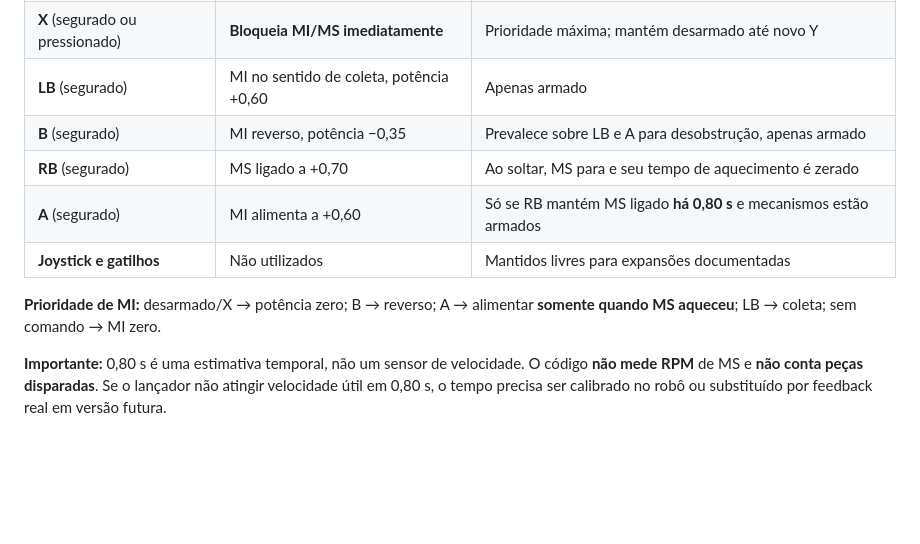
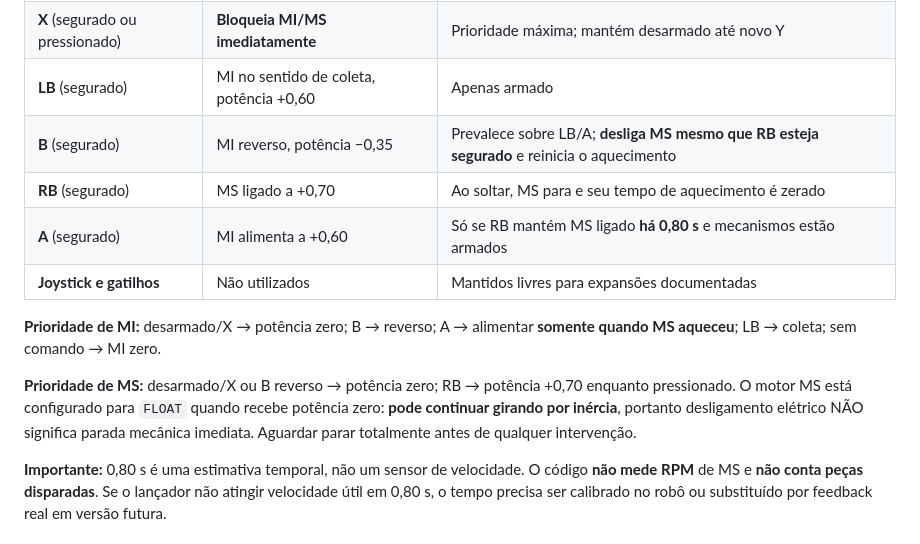
Before and after one commit to pabloinaciosilvestreinacio-collab/meca-tiger-autonomo, a Markdown page: teleop/MANUAL_COMPLETO.md, the part around one of its changes. GitHub-like rendering; blank space fills up the shorter version.

Commit message:
docs(teleop): detalhar bloqueio do MS em reversao e inercia do lançador

```diff
--- a/teleop/MANUAL_COMPLETO.md
+++ b/teleop/MANUAL_COMPLETO.md
@@ -54,12 +54,14 @@ O operador controla o **MI** (intake/alimentação) e o **MS** (lançador). Nada
 | **Y** (nova pressão) | **Arma MI/MS** | Só arma se LB, RB, A e B estiverem soltos; X não pode estar pressionado |
 | **X** (segurado ou pressionado) | **Bloqueia MI/MS imediatamente** | Prioridade máxima; mantém desarmado até novo Y |
 | **LB** (segurado) | MI no sentido de coleta, potência +0,60 | Apenas armado |
-| **B** (segurado) | MI reverso, potência −0,35 | Prevalece sobre LB e A para desobstrução, apenas armado |
+| **B** (segurado) | MI reverso, potência −0,35 | Prevalece sobre LB/A; **desliga MS mesmo que RB esteja segurado** e reinicia o aquecimento |
 | **RB** (segurado) | MS ligado a +0,70 | Ao soltar, MS para e seu tempo de aquecimento é zerado |
 | **A** (segurado) | MI alimenta a +0,60 | Só se RB mantém MS ligado **há 0,80 s** e mecanismos estão armados |
 | **Joystick e gatilhos** | Não utilizados | Mantidos livres para expansões documentadas |
 
 **Prioridade de MI:** desarmado/X → potência zero; B → reverso; A → alimentar **somente quando MS aqueceu**; LB → coleta; sem comando → MI zero.
+
+**Prioridade de MS:** desarmado/X ou B reverso → potência zero; RB → potência +0,70 enquanto pressionado. O motor MS está configurado para `FLOAT` quando recebe potência zero: **pode continuar girando por inércia**, portanto desligamento elétrico NÃO significa parada mecânica imediata. Aguardar parar totalmente antes de qualquer intervenção.
 
 **Importante:** 0,80 s é uma estimativa temporal, não um sensor de velocidade. O código **não mede RPM** de MS e **não conta peças disparadas**. Se o lançador não atingir velocidade útil em 0,80 s, o tempo precisa ser calibrado no robô ou substituído por feedback real em versão futura.
 
```
Also changed, not shown: other parts of teleop/MANUAL_COMPLETO.md (+1 -1 lines).
